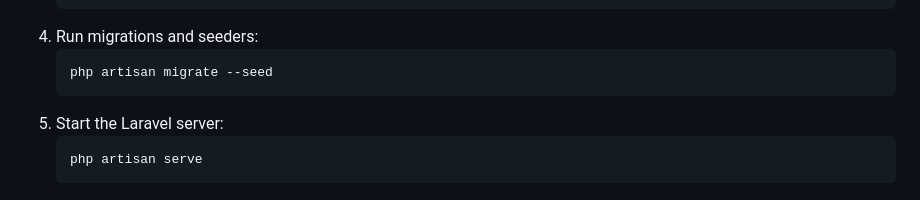
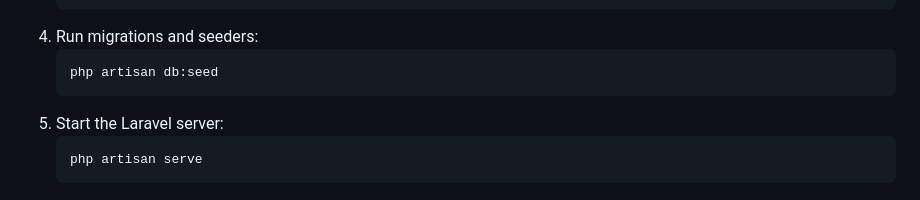
Before and after one commit to jewelxy/Project-Cost-Entry, a Markdown page: README.md, the part around the change. Drawn GitHub-style.

````diff
--- a/README.md
+++ b/README.md
@@ -138,7 +138,7 @@ The **Project Cost Management System** is a web-based application designed to ef
    ```
 4. Run migrations and seeders:
    ```bash
-   php artisan migrate --seed
+   php artisan db:seed
    ```
 5. Start the Laravel server:
    ```bash
````
